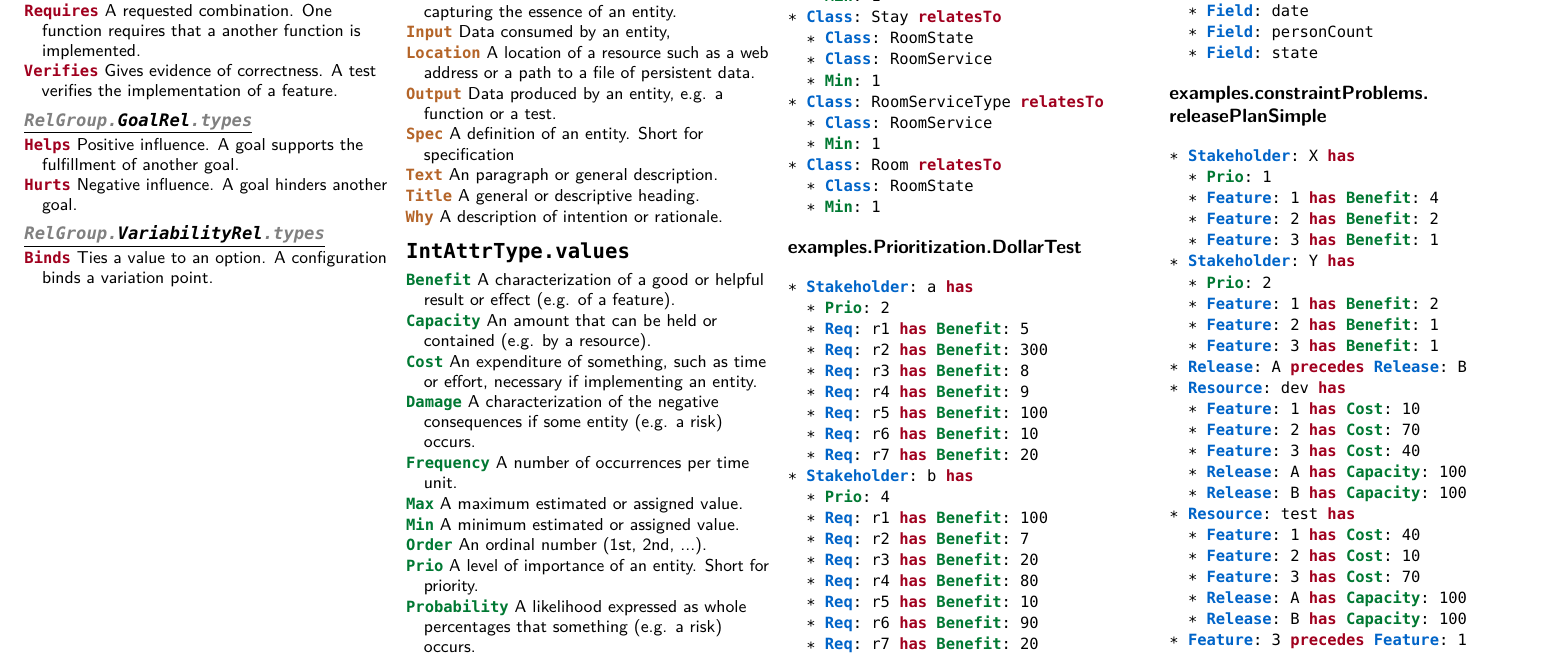
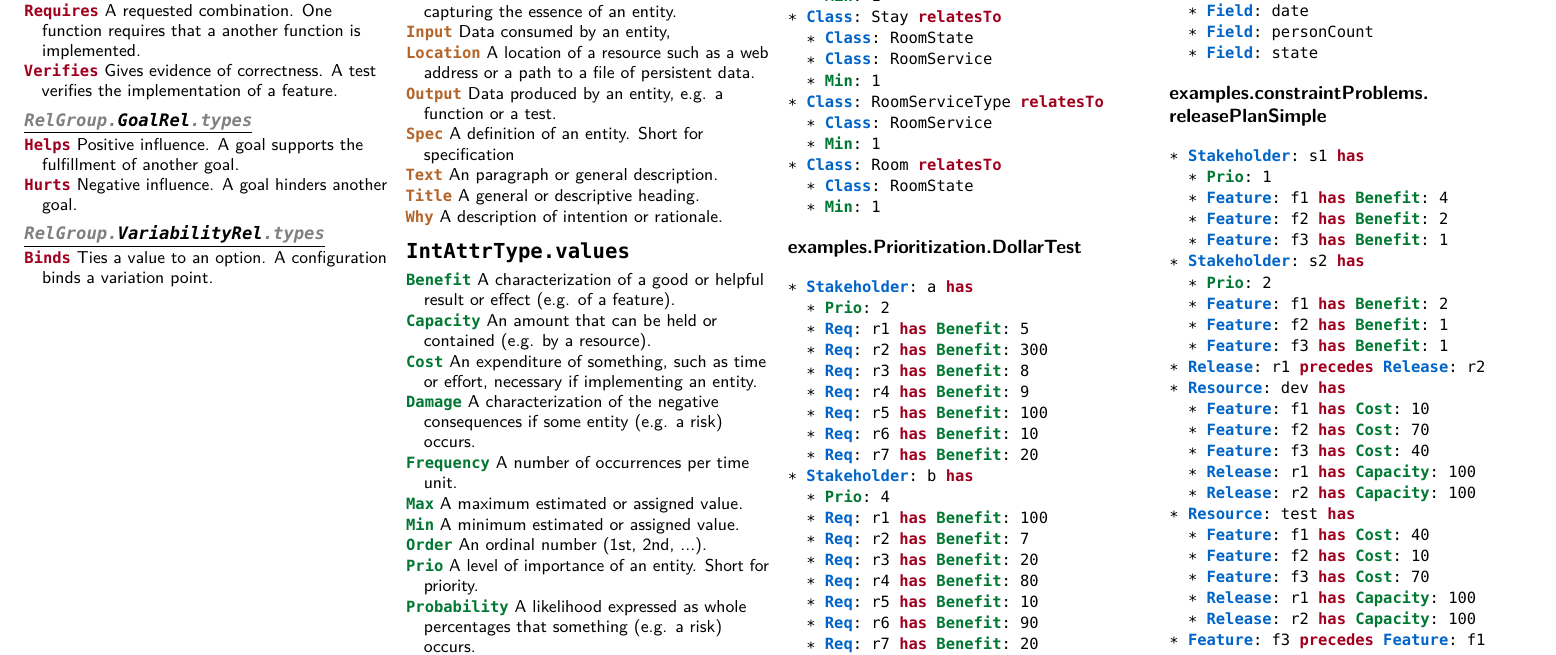
Before and after one commit to reqT/reqT-lang, a LaTeX document (docs/reqT-quickref-GENERATED.tex): part of page 2 of 2, cut so that both start at the same text. Compiled offline with pdfLaTeX.

Commit message:
update generated example in quickref

```diff
--- a/docs/reqT-quickref-GENERATED.tex
+++ b/docs/reqT-quickref-GENERATED.tex
@@ -432,30 +432,30 @@ Leafs are implemented as Scala \textbf{case classes}. \\Fields \texttt{t} are Sc
 
 \subsection*{examples.constraintProblems.\\releasePlanSimple}
 \begin{lstlisting}
-* Stakeholder: X has
+* Stakeholder: s1 has
   * Prio: 1
-  * Feature: 1 has Benefit: 4
-  * Feature: 2 has Benefit: 2
-  * Feature: 3 has Benefit: 1
-* Stakeholder: Y has
+  * Feature: f1 has Benefit: 4
+  * Feature: f2 has Benefit: 2
+  * Feature: f3 has Benefit: 1
+* Stakeholder: s2 has
   * Prio: 2
-  * Feature: 1 has Benefit: 2
-  * Feature: 2 has Benefit: 1
-  * Feature: 3 has Benefit: 1
-* Release: A precedes Release: B
+  * Feature: f1 has Benefit: 2
+  * Feature: f2 has Benefit: 1
+  * Feature: f3 has Benefit: 1
+* Release: r1 precedes Release: r2
 * Resource: dev has
-  * Feature: 1 has Cost: 10
-  * Feature: 2 has Cost: 70
-  * Feature: 3 has Cost: 40
-  * Release: A has Capacity: 100
-  * Release: B has Capacity: 100
+  * Feature: f1 has Cost: 10
+  * Feature: f2 has Cost: 70
+  * Feature: f3 has Cost: 40
+  * Release: r1 has Capacity: 100
+  * Release: r2 has Capacity: 100
 * Resource: test has
-  * Feature: 1 has Cost: 40
-  * Feature: 2 has Cost: 10
-  * Feature: 3 has Cost: 70
-  * Release: A has Capacity: 100
-  * Release: B has Capacity: 100
-* Feature: 3 precedes Feature: 1
+  * Feature: f1 has Cost: 40
+  * Feature: f2 has Cost: 10
+  * Feature: f3 has Cost: 70
+  * Release: r1 has Capacity: 100
+  * Release: r2 has Capacity: 100
+* Feature: f3 precedes Feature: f1
 
 \end{lstlisting}
 
```
